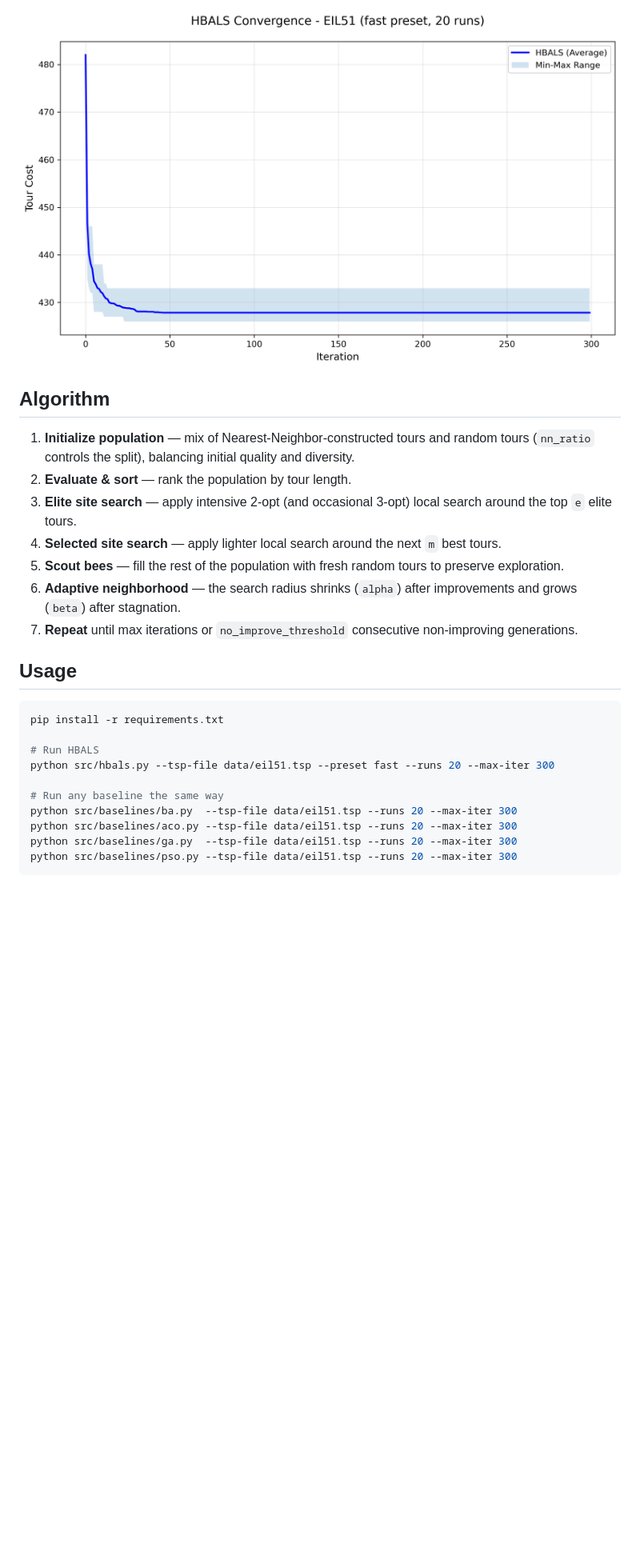
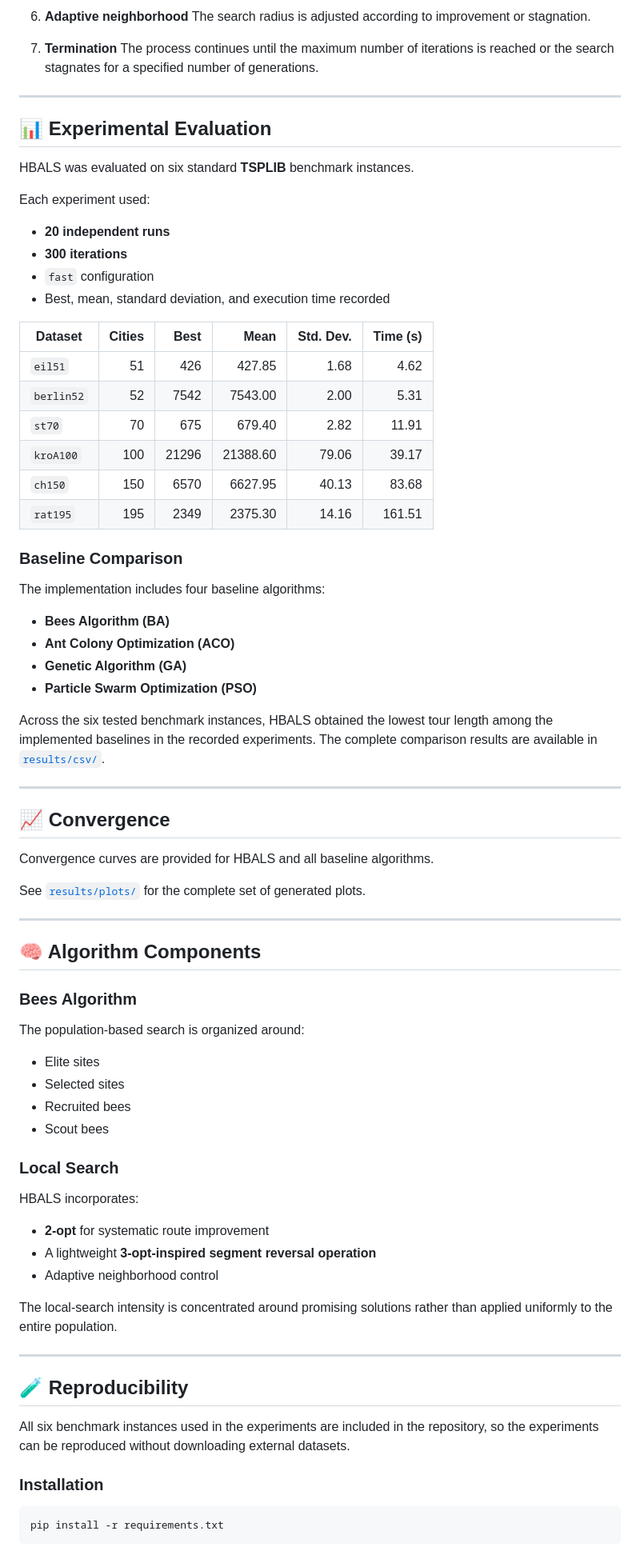
Before and after one commit to ErfanKhadiv/HBALS-TSP, a Markdown page: README.md, the part around one of its changes. Shown at 80% size. Rendered like a GitHub page; blank space fills up the shorter version.

````diff
--- a/README.md
+++ b/README.md
@@ -52,28 +36,83 @@ HBALS reaches near-optimal values within the first 50-80 iterations on every tes
 
-![Convergence on eil51](results/plots/hbals_convergence_eil51.png)
+6. **Adaptive neighborhood**
+   The search radius is adjusted according to improvement or stagnation.
 
-## Algorithm
+7. **Termination**
+   The process continues until the maximum number of iterations is reached or the search stagnates for a specified number of generations.
 
-1. **Initialize population** — mix of Nearest-Neighbor-constructed tours and random tours (`nn_ratio` controls the split), balancing initial quality and diversity.
-2. **Evaluate & sort** — rank the population by tour length.
-3. **Elite site search** — apply intensive 2-opt (and occasional 3-opt) local search around the top `e` elite tours.
-4. **Selected site search** — apply lighter local search around the next `m` best tours.
-5. **Scout bees** — fill the rest of the population with fresh random tours to preserve exploration.
-6. **Adaptive neighborhood** — the search radius shrinks (`alpha`) after improvements and grows (`beta`) after stagnation.
-7. **Repeat** until max iterations or `no_improve_threshold` consecutive non-improving generations.
+---
 
-## Usage
+## 📊 Experimental Evaluation
+
+HBALS was evaluated on six standard **TSPLIB** benchmark instances.
+
+Each experiment used:
+
+* **20 independent runs**
+* **300 iterations**
+* `fast` configuration
+* Best, mean, standard deviation, and execution time recorded
+
+| Dataset    | Cities |  Best |     Mean | Std. Dev. | Time (s) |
+| ---------- | -----: | ----: | -------: | --------: | -------: |
+| `eil51`    |     51 |   426 |   427.85 |      1.68 |     4.62 |
+| `berlin52` |     52 |  7542 |  7543.00 |      2.00 |     5.31 |
+| `st70`     |     70 |   675 |   679.40 |      2.82 |    11.91 |
+| `kroA100`  |    100 | 21296 | 21388.60 |     79.06 |    39.17 |
+| `ch150`    |    150 |  6570 |  6627.95 |     40.13 |    83.68 |
+| `rat195`   |    195 |  2349 |  2375.30 |     14.16 |   161.51 |
+
+### Baseline Comparison
+
+The implementation includes four baseline algorithms:
+
+* **Bees Algorithm (BA)**
+* **Ant Colony Optimization (ACO)**
+* **Genetic Algorithm (GA)**
+* **Particle Swarm Optimization (PSO)**
+
+Across the six tested benchmark instances, HBALS obtained the lowest tour length among the implemented baselines in the recorded experiments. The complete comparison results are available in [`results/csv/`](results/csv/).
+
+---
+
+## 📈 Convergence
+
+Convergence curves are provided for HBALS and all baseline algorithms.
+
+See [`results/plots/`](results/plots/) for the complete set of generated plots.
+
+---
+
+## 🧠 Algorithm Components
+
+### Bees Algorithm
+
+The population-based search is organized around:
+
+* Elite sites
+* Selected sites
+* Recruited bees
+* Scout bees
+
+### Local Search
+
+HBALS incorporates:
+
+* **2-opt** for systematic route improvement
+* A lightweight **3-opt-inspired segment reversal operation**
+* Adaptive neighborhood control
+
+The local-search intensity is concentrated around promising solutions rather than applied uniformly to the entire population.
+
+---
+
+## 🧪 Reproducibility
+
+All six benchmark instances used in the experiments are included in the repository, so the experiments can be reproduced without downloading external datasets.
+
+### Installation
 
 ```bash
 pip install -r requirements.txt
-
-# Run HBALS
-python src/hbals.py --tsp-file data/eil51.tsp --preset fast --runs 20 --max-iter 300
-
-# Run any baseline the same way
-python src/baselines/ba.py  --tsp-file data/eil51.tsp --runs 20 --max-iter 300
-python src/baselines/aco.py --tsp-file data/eil51.tsp --runs 20 --max-iter 300
-python src/baselines/ga.py  --tsp-file data/eil51.tsp --runs 20 --max-iter 300
-python src/baselines/pso.py --tsp-file data/eil51.tsp --runs 20 --max-iter 300
 ```
 
````
Also changed, not shown: other parts of README.md (+121 -61 lines).
